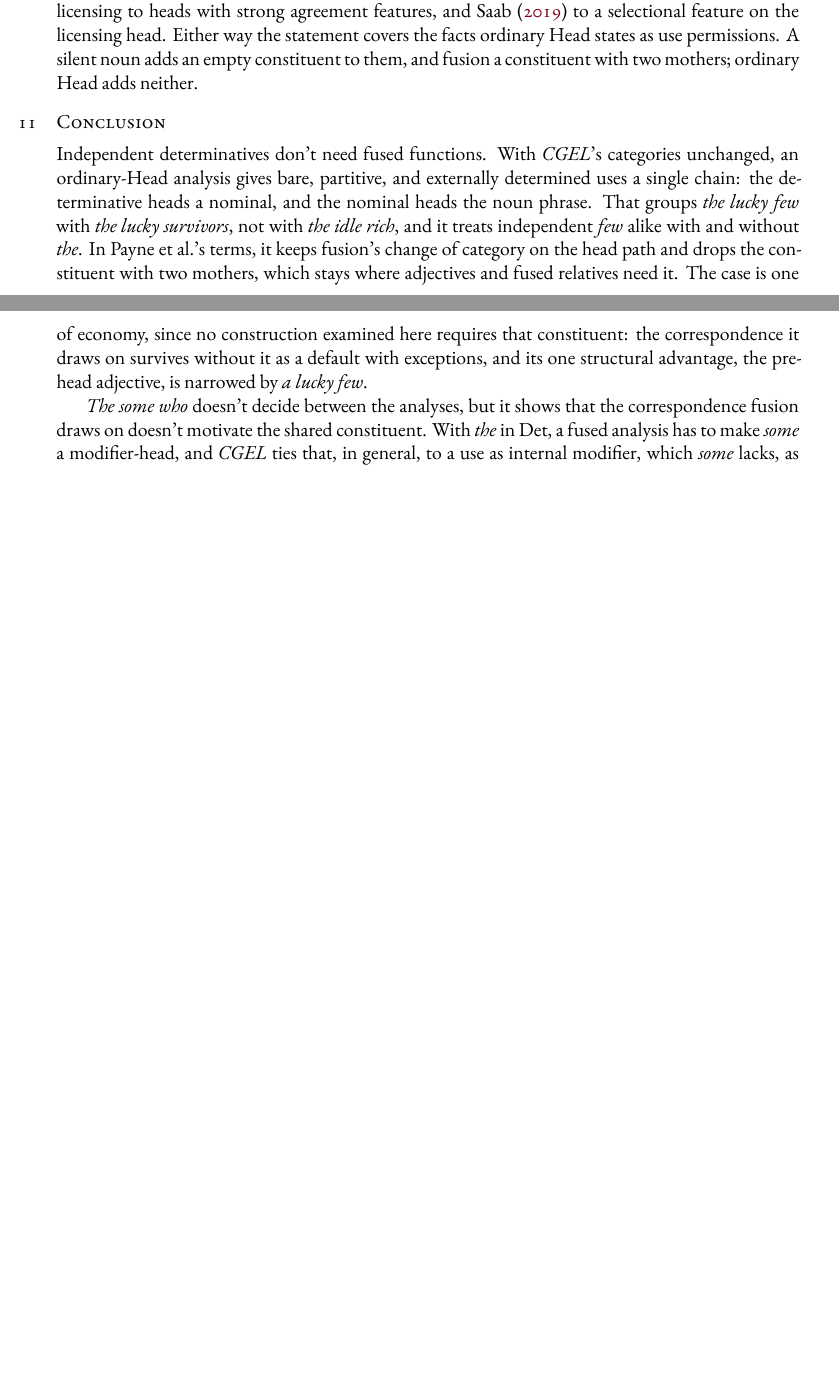
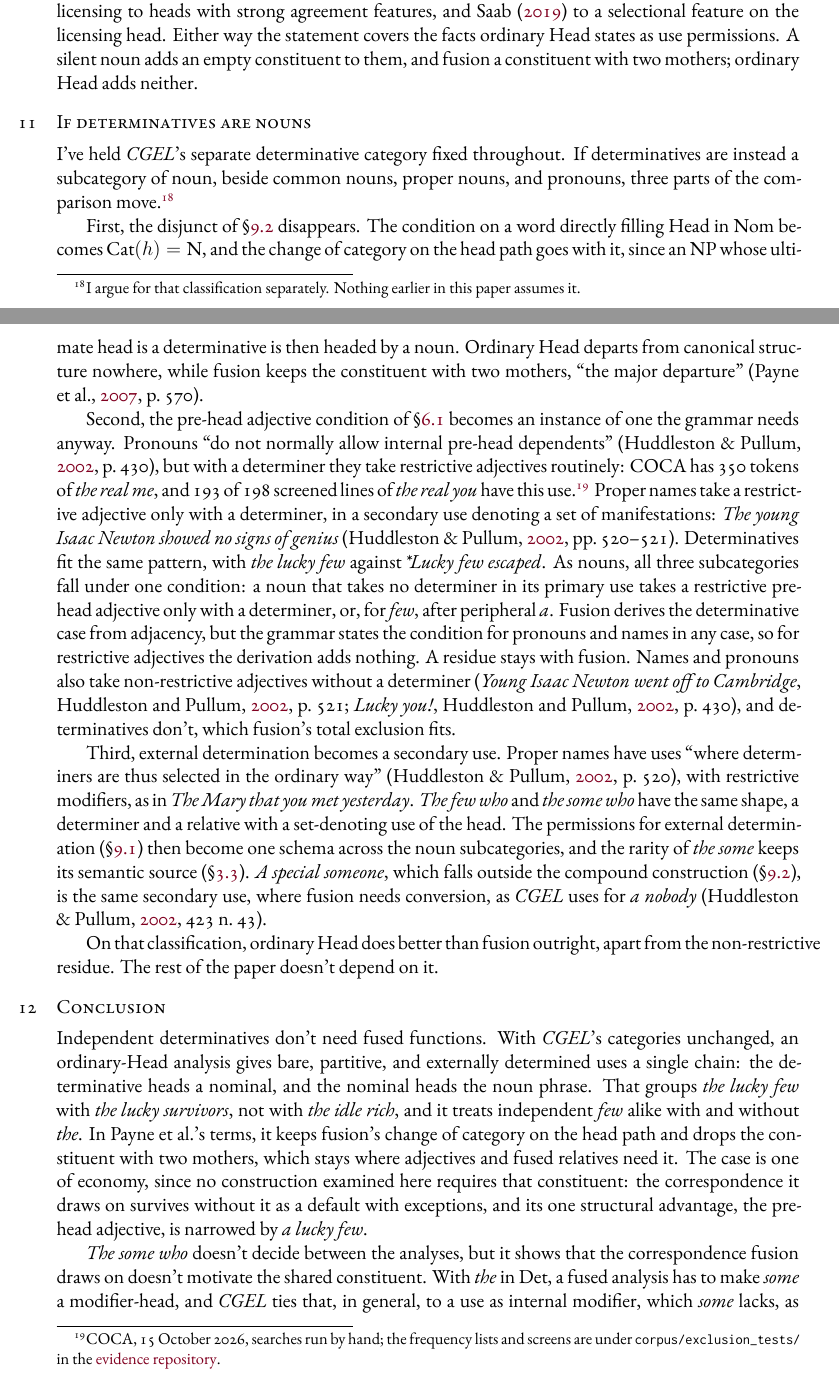
Before and after one commit to BrettRey/fusion-of-functions-revisited, a LaTeX paper (fusion-of-functions-revisited.tex): two parts of pages 26 and 27 of 30, joined at a grey line, cut so that both start at the same text, the shorter picture padded with empty space. The pictures show the PDF file fusion-of-functions-revisited.pdf that the author committed with the source.

Commit message:
New §11 'If determinatives are nouns' (conditional: disjunct and category change go; pre-head adjective condition generalizes across pronouns, names, determinatives; external determination as secondary use; non-restrictive residue to fusion); plan and conclusion updated
Co-Authored-By: Claude Opus 5.5 <noreply@anthropic.com>

```diff
--- a/fusion-of-functions-revisited.tex
+++ b/fusion-of-functions-revisited.tex
@@ -89,7 +89,7 @@ How Head is filled & ordinary Head (Head alone) against fusion (one constituent
 \end{tabular}
 \end{table}
 
-Section~\ref{sec:independent} sets out the independent uses both analyses have to cover, and §\ref{sec:evidence} compares their Head relations, ending with \mention{the some who}. Section~\ref{sec:repairs} takes the repairs open to fusion. Sections~\ref{sec:attachment}--\ref{sec:genitive-head} turn to modifier attachment, the compounds (\mention{once} among them), and genitives, and §\ref{sec:complex} applies ordinary Head to \textit{CGEL}'s complex determinatives. Section~\ref{sec:economy} compares the analyses as fragments, and §\ref{sec:ellipsis} takes up analyses with a silent noun.
+Section~\ref{sec:independent} sets out the independent uses both analyses have to cover, and §\ref{sec:evidence} compares their Head relations, ending with \mention{the some who}. Section~\ref{sec:repairs} takes the repairs open to fusion. Sections~\ref{sec:attachment}--\ref{sec:genitive-head} turn to modifier attachment, the compounds (\mention{once} among them), and genitives, and §\ref{sec:complex} applies ordinary Head to \textit{CGEL}'s complex determinatives. Section~\ref{sec:economy} compares the analyses as fragments, §\ref{sec:ellipsis} takes up analyses with a silent noun, and §\ref{sec:nouns} asks what changes if determinatives are nouns.
 
 \section{Independent determinatives}\label{sec:independent}
 
@@ -649,6 +649,18 @@ Ellipsis proper also needs a recoverable noun, and independent determinatives of
 
 The silent noun's costs remain: a source for \mention{the some who} that's excluded overtly, partitives with no head to restore, and, for the empty noun, a null lexical item whose content the determinative already supplies. And like fusion it needs a statement of which determinatives allow it. \textcite{lobeck1995ellipsis} ties licensing to heads with strong agreement features, and \textcite{saab2019nominal} to a selectional feature on the licensing head. Either way the statement covers the facts ordinary Head states as use permissions. A silent noun adds an empty constituent to them, and fusion a constituent with two mothers; ordinary Head adds neither.
 
+\section{If determinatives are nouns}\label{sec:nouns}
+
+I've held \textit{CGEL}'s separate determinative category fixed throughout. If determinatives are instead a subcategory of noun, beside common nouns, proper nouns, and pronouns, three parts of the comparison move.\footnote{I argue for that classification separately. Nothing earlier in this paper assumes it.}
+
+First, the disjunct of §\ref{sec:det-uniform} disappears. The condition on a word directly filling Head in Nom becomes $\operatorname{Cat}(h)=\mathrm{N}$, and the change of category on the head path goes with it, since an NP whose ultimate head is a determinative is then headed by a noun. Ordinary Head departs from canonical structure nowhere, while fusion keeps the constituent with two mothers, \enquote{the major departure} \citep[570]{Payne2007}.
+
+Second, the pre-head adjective condition of §\ref{sec:prehead} becomes an instance of one the grammar needs anyway. Pronouns \enquote{do not normally allow internal pre-head dependents} \citep[430]{huddleston2002}, but with a determiner they take restrictive adjectives routinely: COCA has 350 tokens of \mention{the real me}, and 193 of 198 screened lines of \mention{the real you} have this use.\footnote{COCA, 15 October 2026, searches run by hand; the frequency lists and screens are under \texttt{corpus/exclusion\_tests/} in the \href{https://github.com/BrettRey/determinatives-as-nouns}{evidence repository}.} Proper names take a restrictive adjective only with a determiner, in a secondary use denoting a set of manifestations: \mention{The young Isaac Newton showed no signs of genius} \citep[520--521]{huddleston2002}. Determinatives fit the same pattern, with \mention{the lucky few} against \ungram{\mention{Lucky few escaped}}. As nouns, all three subcategories fall under one condition: a noun that takes no determiner in its primary use takes a restrictive pre-head adjective only with a determiner, or, for \mention{few}, after peripheral \mention{a}. Fusion derives the determinative case from adjacency, but the grammar states the condition for pronouns and names in any case, so for restrictive adjectives the derivation adds nothing. A residue stays with fusion. Names and pronouns also take non-restrictive adjectives without a determiner (\mention{Young Isaac Newton went off to Cambridge}, \citealp[521]{huddleston2002}; \mention{Lucky you!}, \citealp[430]{huddleston2002}), and determinatives don't, which fusion's total exclusion fits.
+
+Third, external determination becomes a secondary use. Proper names have uses \enquote{where determiners are thus selected in the ordinary way} \citep[520]{huddleston2002}, with restrictive modifiers, as in \mention{The Mary that you met yesterday}. \mention{The few who} and \mention{the some who} have the same shape, a determiner and a relative with a set-denoting use of the head. The permissions for external determination (§\ref{sec:fragment}) then become one schema across the noun subcategories, and the rarity of \mention{the some} keeps its semantic source (§\ref{sec:modification}). \mention{A special someone}, which falls outside the compound construction (§\ref{sec:det-uniform}), is the same secondary use, where fusion needs conversion, as \textit{CGEL} uses for \mention{a nobody} \citep[423 n.~43]{huddleston2002}.
+
+On that classification, ordinary Head does better than fusion outright, apart from the non-restrictive residue. The rest of the paper doesn't depend on it.
+
 \section{Conclusion}\label{sec:conclusion}
 
 Independent determinatives don't need fused functions. With \textit{CGEL}'s categories unchanged, an ordinary-Head analysis gives bare, partitive, and externally determined uses a single chain: the determinative heads a nominal, and the nominal heads the noun phrase. That groups \mention{the lucky few} with \mention{the lucky survivors}, not with \mention{the idle rich}, and it treats independent \mention{few} alike with and without \mention{the}. In \citeauthor{Payne2007}'s terms, it keeps fusion's change of category on the head path and drops the constituent with two mothers, which stays where adjectives and fused relatives need it. The case is one of economy, since no construction examined here requires that constituent: the correspondence it draws on survives without it as a default with exceptions, and its one structural advantage, the pre-head adjective, is narrowed by \mention{a lucky few}.
@@ -660,7 +672,7 @@ The same structure retires the complex determinatives. In \mention{a few}, \ment
 
 Fusion keeps one advantage: it derives from adjacency the absence of a pre-head adjective with a bare determinative (\ungram{\mention{Lucky few escaped}}, \ungram{\mention{nice anyone}}, \ungram{\mention{last once}}), where ordinary Head states it as a condition on external determination. The advantage is narrower than it looks, since \mention{a lucky few}, with plural agreement and a phrasal adjective, needs a statement in both. Analyses with a silent noun need a source for \mention{the some who} that's excluded overtly, and the missing possessive (\ungram{\mention{some's}}) doesn't favour them, since \mention{the latter's} and \mention{each's} occur.
 
-Fusion remains for adjectives and fused relatives, where it has independent work, and for the nominal \mention{nylon} and \mention{double} constructions. The open question is phrase structure. If determinative-headed and genitive expressions turn out to need different constraints once their lexical restrictions are held fixed, separate phrase types would be favoured. Nothing here depends on whether determinatives are a kind of noun. A grammar that keeps them a separate category adopts the analysis by licensing ordinary Head for both categories. A grammar that makes them a kind of noun adopts it without the disjunct: the category change on the head path disappears, and ordinary Head then departs from canonical structure nowhere.
+Fusion remains for adjectives and fused relatives, where it has independent work, and for the nominal \mention{nylon} and \mention{double} constructions. The open question is phrase structure. If determinative-headed and genitive expressions turn out to need different constraints once their lexical restrictions are held fixed, separate phrase types would be favoured. Nothing here depends on whether determinatives are a kind of noun. A grammar that keeps them a separate category adopts the analysis by licensing ordinary Head for both categories. A grammar that makes them a kind of noun adopts it without the disjunct: the category change on the head path disappears, ordinary Head then departs from canonical structure nowhere, and fusion's advantage on pre-head adjectives shrinks to the non-restrictive residue (§\ref{sec:nouns}).
 
 \section*{Data and analysis materials}
 
```
Also changed, not shown: fusion-of-functions-revisited.pdf.
